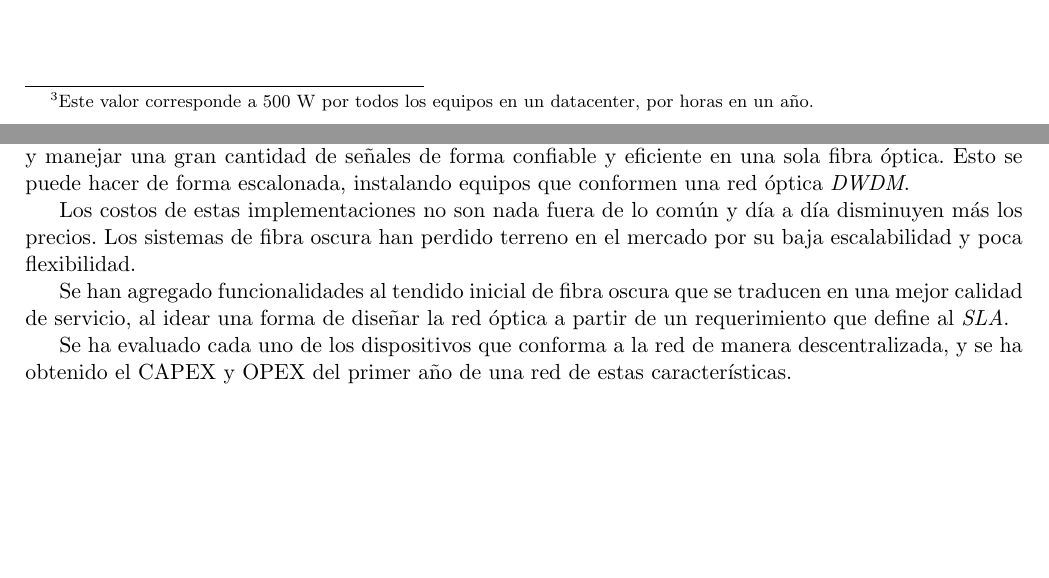
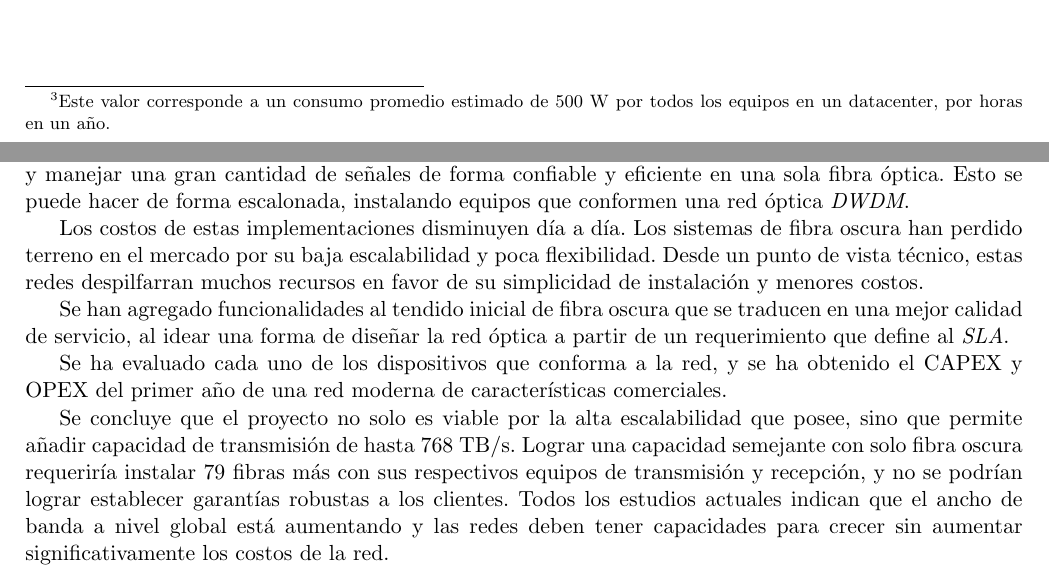
Before and after one commit to EL5003/Informe, a LaTeX document (Informe.tex, which reads Secciones/Conclusiones.tex, Secciones/Propuesta.tex): two parts of pages 16 and 32 of 33, joined at a grey line, cut so that both start at the same text, the shorter picture padded with empty space. Compiled offline with pdfLaTeX.

Commit message:
Cambios menores en conclusiones y tablas de CAPEX.

```diff
--- a/Secciones/Conclusiones.tex
+++ b/Secciones/Conclusiones.tex
@@ -6,16 +6,27 @@ señales de forma confiable y eficiente en una sola fibra óptica. Esto
 se puede hacer de forma escalonada, instalando equipos que conformen
 una red óptica \emph{DWDM}.
 
-Los costos de estas implementaciones no son nada fuera de lo común y
-día a día disminuyen más los precios. Los sistemas de fibra oscura han
-perdido terreno en el mercado por su baja escalabilidad y poca
-flexibilidad.
+Los costos de estas implementaciones disminuyen día a día. Los
+sistemas de fibra oscura han perdido terreno en el mercado por su baja
+escalabilidad y poca flexibilidad. Desde un punto de vista técnico,
+estas redes despilfarran muchos recursos en favor de su simplicidad de
+instalación y menores costos.
 
 Se han agregado funcionalidades al tendido inicial de fibra oscura que
 se traducen en una mejor calidad de servicio, al idear una forma de
 diseñar la red óptica a partir de un requerimiento que define al
 \emph{SLA}.
 
-Se ha evaluado cada uno de los dispositivos que conforma a la red de
-manera descentralizada, y se ha obtenido el CAPEX y OPEX del primer
-año de una red de estas características.
+Se ha evaluado cada uno de los dispositivos que conforma a la red, y
+se ha obtenido el CAPEX y OPEX del primer año de una red moderna de
+características comerciales.
+
+Se concluye que el proyecto no solo es viable por la alta
+escalabilidad que posee, sino que permite añadir capacidad de
+transmisión de hasta 768 TB/s. Lograr una capacidad semejante con solo
+fibra oscura requeriría instalar 79 fibras más con sus respectivos
+equipos de transmisión y recepción, y no se podrían lograr establecer
+garantías robustas a los clientes. Todos los estudios actuales indican
+que el ancho de banda a nivel global está aumentando y las redes deben
+tener capacidades para crecer sin aumentar significativamente los
+costos de la red.
--- a/Secciones/Propuesta.tex
+++ b/Secciones/Propuesta.tex
@@ -161,5 +161,6 @@ lo que se hizo en la tabla \ref{tab:opex}.
 
 El valor calculado de \emph{OPEX} tiene proporciones de
 aproximadamente 4\%, 91\% y 5\% entre sueldo de operadores, contratos
-de soporte y gasto energético, respectivamente.
-\footnotetext{Este valor corresponde a 500 W por todos los equipos en un datacenter, por horas en un año.}
+de soporte y gasto energético, respectivamente.  \footnotetext{Este
+  valor corresponde a un consumo promedio estimado de 500 W por todos
+  los equipos en un datacenter, por horas en un año.}
```
Also changed, not shown: Secciones/Propuesta.tex (4 more changed lines).
